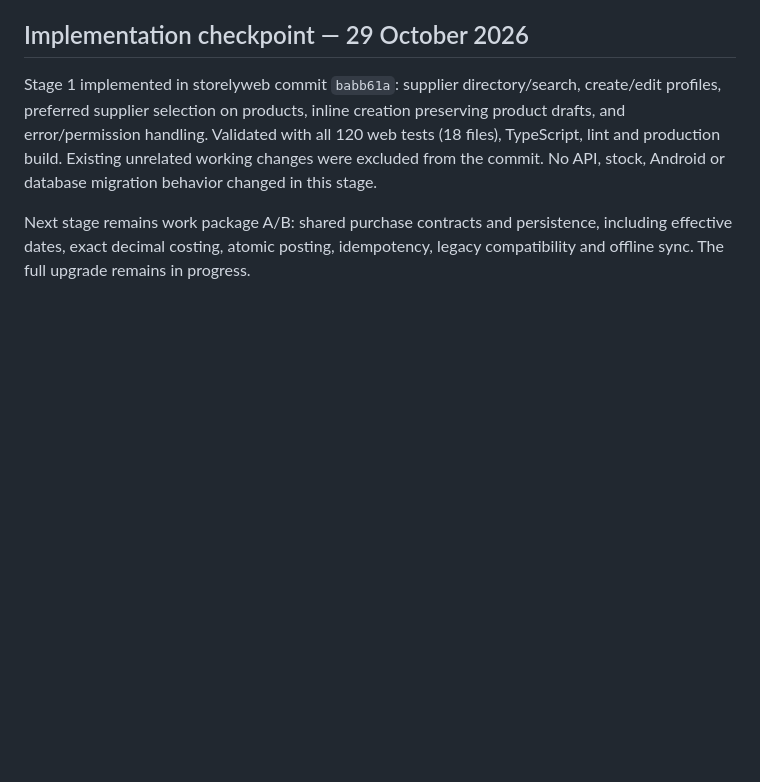
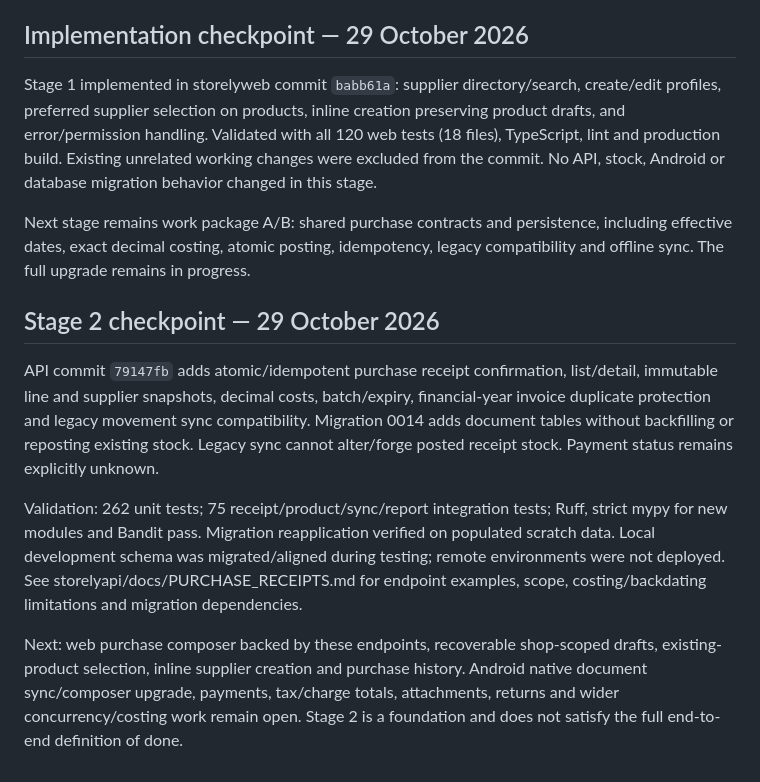
Before and after one commit to rudra273/Storely, a Markdown page: docs/product-purchase-implementation-plan.md, the part around the change. Rendered like a GitHub page; blank space fills up the shorter version.

Commit message:
docs: record validated purchase API foundation checkpoint

```diff
--- a/docs/product-purchase-implementation-plan.md
+++ b/docs/product-purchase-implementation-plan.md
@@ -250,3 +250,23 @@ migration behavior changed in this stage.
 Next stage remains work package A/B: shared purchase contracts and persistence,
 including effective dates, exact decimal costing, atomic posting, idempotency,
 legacy compatibility and offline sync. The full upgrade remains in progress.
+
+## Stage 2 checkpoint — 29 October 2026
+
+API commit `79147fb` adds atomic/idempotent purchase receipt confirmation, list/detail,
+immutable line and supplier snapshots, decimal costs, batch/expiry, financial-year
+invoice duplicate protection and legacy movement sync compatibility. Migration 0014
+adds document tables without backfilling or reposting existing stock. Legacy sync
+cannot alter/forge posted receipt stock. Payment status remains explicitly unknown.
+
+Validation: 262 unit tests; 75 receipt/product/sync/report integration tests; Ruff,
+strict mypy for new modules and Bandit pass. Migration reapplication verified on
+populated scratch data. Local development schema was migrated/aligned during testing;
+remote environments were not deployed. See storelyapi/docs/PURCHASE_RECEIPTS.md for
+endpoint examples, scope, costing/backdating limitations and migration dependencies.
+
+Next: web purchase composer backed by these endpoints, recoverable shop-scoped drafts,
+existing-product selection, inline supplier creation and purchase history. Android
+native document sync/composer upgrade, payments, tax/charge totals, attachments,
+returns and wider concurrency/costing work remain open. Stage 2 is a foundation and
+does not satisfy the full end-to-end definition of done.
```
